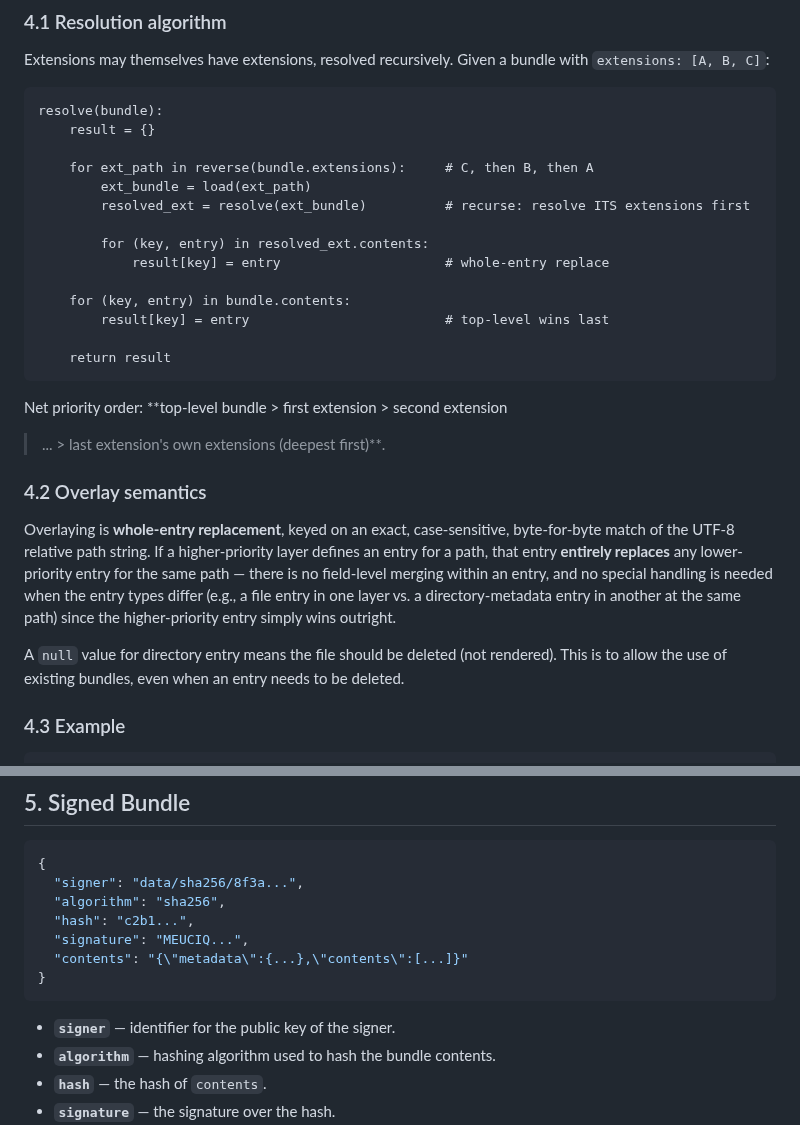
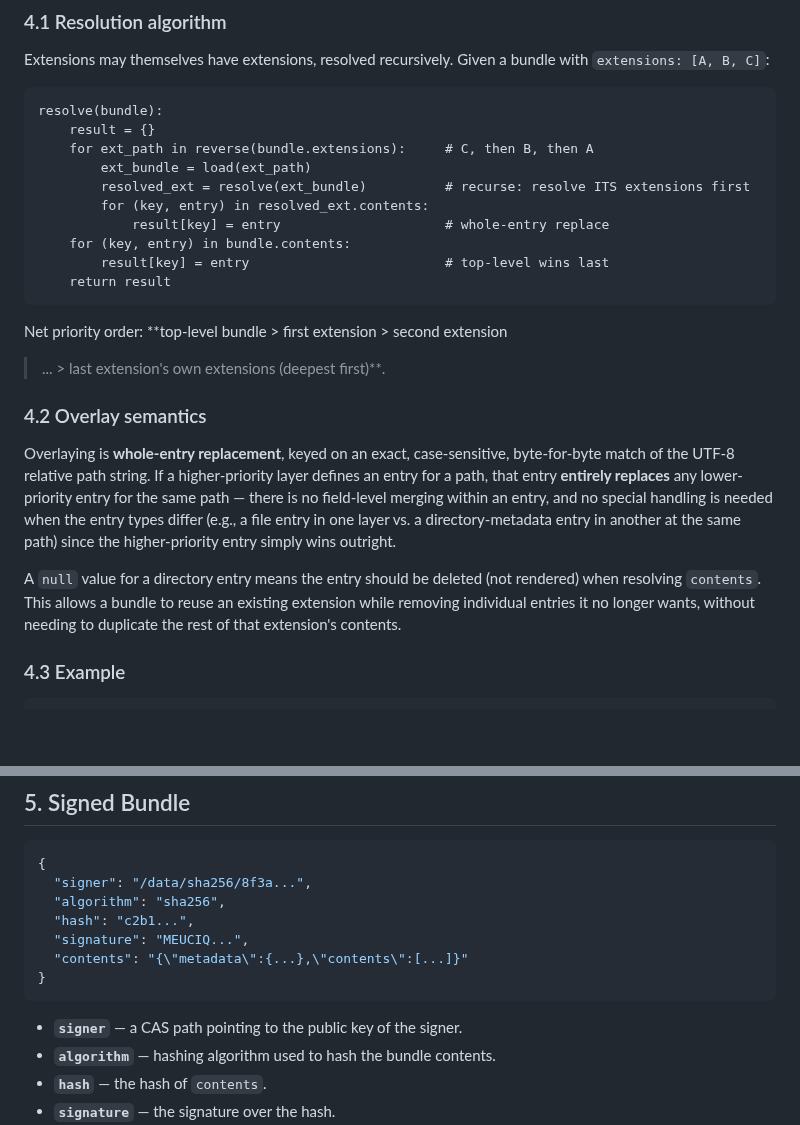
Before and after one commit to marcpage/libranet, a Markdown page: docs/BundleSpecification.md, 2 parts joined by grey strips. Rendered like a GitHub page; blank space fills up the shorter version.

````diff
--- a/docs/BundleSpecification.md
+++ b/docs/BundleSpecification.md
@@ -168,17 +168,13 @@ bundle with `extensions: [A, B, C]`:
 ```
 resolve(bundle):
     result = {}
-
     for ext_path in reverse(bundle.extensions):     # C, then B, then A
         ext_bundle = load(ext_path)
         resolved_ext = resolve(ext_bundle)          # recurse: resolve ITS extensions first
-
         for (key, entry) in resolved_ext.contents:
             result[key] = entry                     # whole-entry replace
-
     for (key, entry) in bundle.contents:
         result[key] = entry                         # top-level wins last
-
     return result
 ```
 
@@ -195,8 +191,10 @@ within an entry, and no special handling is needed when the entry types
 differ (e.g., a file entry in one layer vs. a directory-metadata entry in
 another at the same path) since the higher-priority entry simply wins outright.
 
-A `null` value for directory entry means the file should be deleted (not rendered).
-This is to allow the use of existing bundles, even when an entry needs to be deleted.
+A `null` value for a directory entry means the entry should be deleted (not
+rendered) when resolving `contents`. This allows a bundle to reuse an
+existing extension while removing individual entries it no longer wants,
+without needing to duplicate the rest of that extension's contents.
 
 ### 4.3 Example
 
@@ -220,7 +218,7 @@ Resolution: resolve `B` → `{README.md: v1, LICENSE}`. Overlay `A` →
 
 ```json
 {
-  "signer": "data/sha256/8f3a...",
+  "signer": "/data/sha256/8f3a...",
   "algorithm": "sha256",
   "hash": "c2b1...",
   "signature": "MEUCIQ...",
@@ -228,7 +226,7 @@ Resolution: resolve `B` → `{README.md: v1, LICENSE}`. Overlay `A` →
 }
 ```
 
-- **`signer`** — identifier for the public key of the signer.
+- **`signer`** — a CAS path pointing to the public key of the signer.
 - **`algorithm`** — hashing algorithm used to hash the bundle contents.
 - **`hash`** — the hash of `contents`.
 - **`signature`** — the signature over the hash.
````
Also changed, not shown: other parts of docs/BundleSpecification.md (+70 -9 lines).
